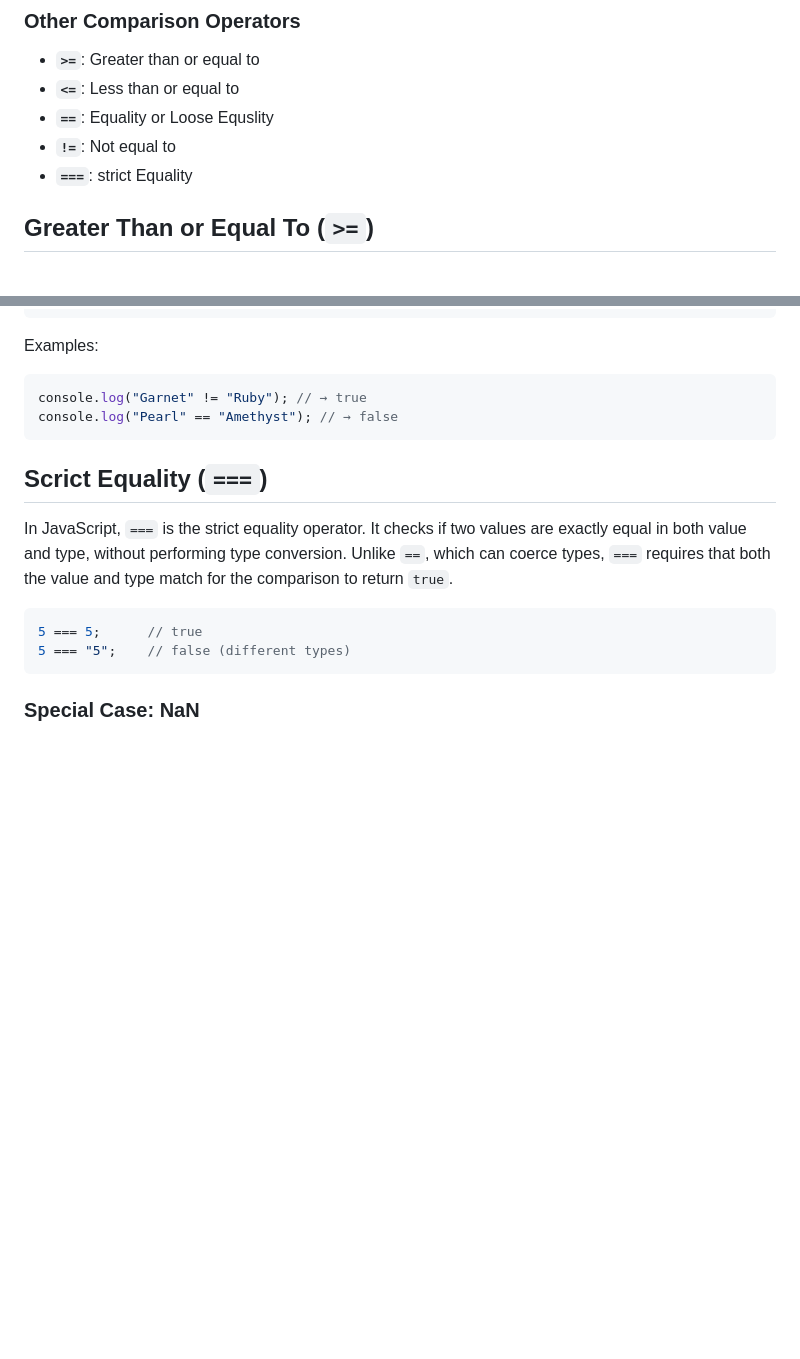
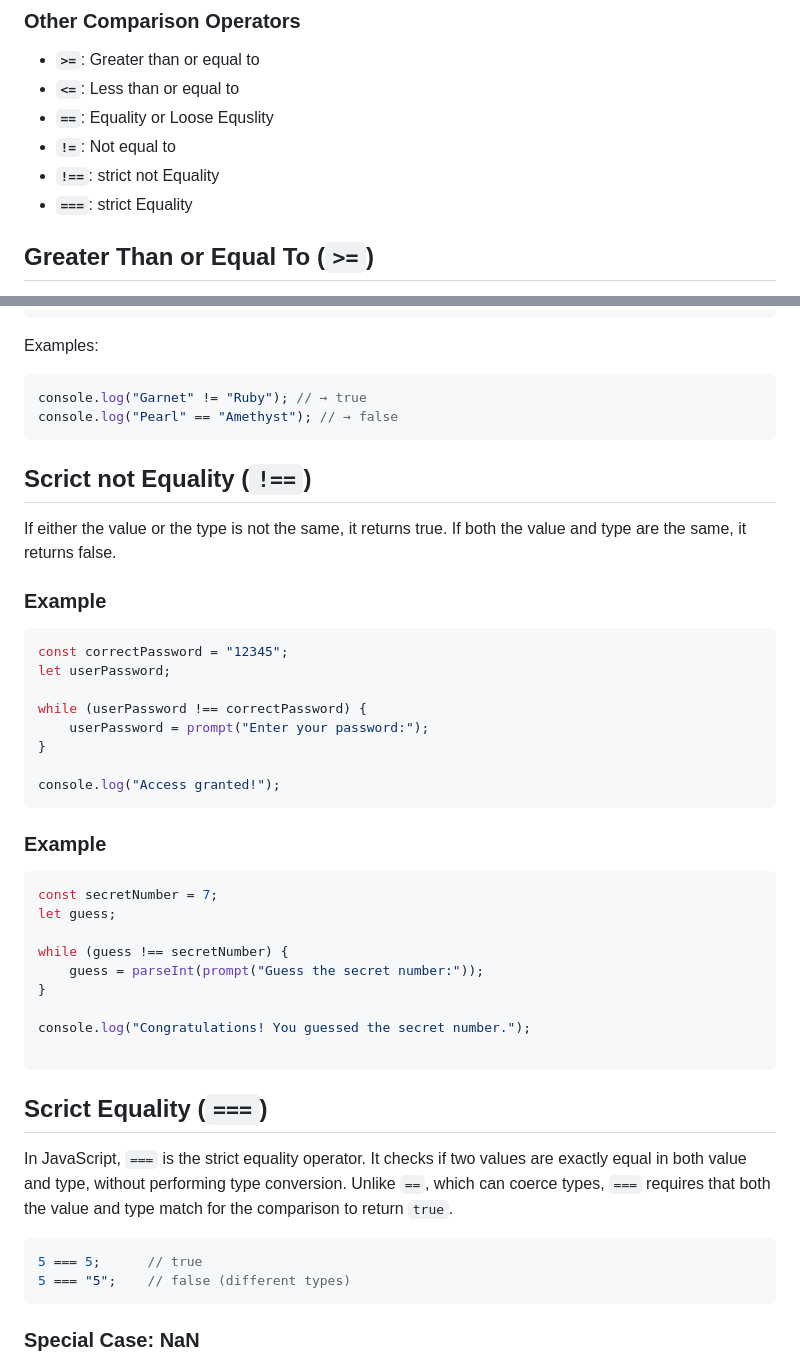
Before and after one commit to IshaqueThePassionate/javascript-for-everyone, a Markdown page: 05_Operators_in_Javascript/03_Comparison_Operators/Readme.md, 2 parts joined by grey strips. Drawn GitHub-style; blank space fills up the shorter version.

Commit message:
Comparison Operators

````diff
--- a/05_Operators_in_Javascript/03_Comparison_Operators/Readme.md
+++ b/05_Operators_in_Javascript/03_Comparison_Operators/Readme.md
@@ -39,6 +39,7 @@ Here, `"A"` has a lower Unicode value than `"a"`, and `"Z"` has a lower Unicode
 - **`<=`**: Less than or equal to
 - **`==`**: Equality or Loose Equslity
 - **`!=`**: Not equal to
+- **`!==`**: strict not Equality
 - **`===`**: strict Equality
 
 ## Greater Than or Equal To (`>=`)
@@ -111,6 +112,38 @@ console.log("Garnet" != "Ruby"); // → true
 console.log("Pearl" == "Amethyst"); // → false
 ```
 
+## Scrict not Equality (`!==`)
+
+If either the value or the type is not the same, it returns true. If both the value and type are the same, it returns false.
+
+### Example
+
+```javascript
+const correctPassword = "12345";
+let userPassword;
+
+while (userPassword !== correctPassword) {
+    userPassword = prompt("Enter your password:");
+}
+
+console.log("Access granted!");
+```
+
+### Example
+
+```javascript
+const secretNumber = 7;
+let guess;
+
+while (guess !== secretNumber) {
+    guess = parseInt(prompt("Guess the secret number:"));
+}
+
+console.log("Congratulations! You guessed the secret number.");
+
+```
+
+
 ## Scrict Equality (`===`)
 
 In JavaScript, `===` is the strict equality operator. It checks if two values are exactly equal in both value and type, without performing type conversion. Unlike `==`, which can coerce types, `===` requires that both the value and type match for the comparison to return `true`.
````
